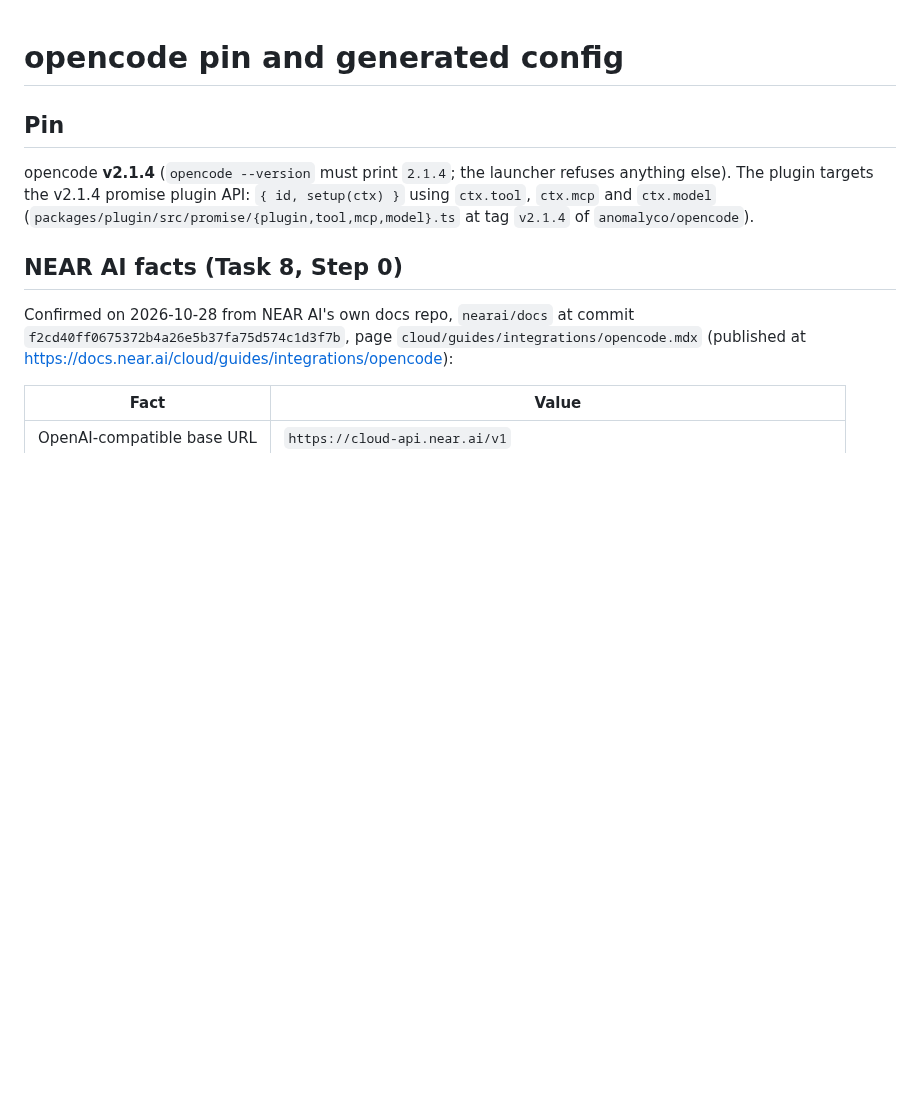
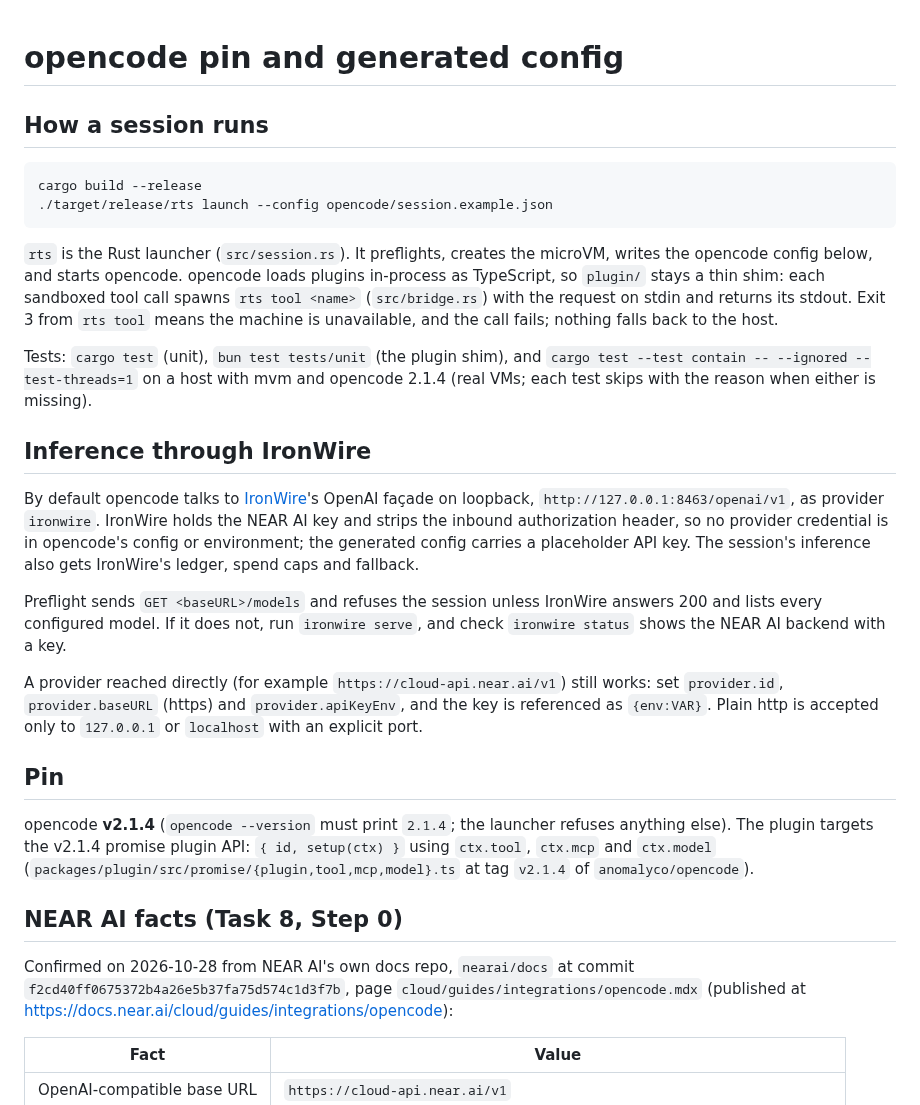
Before and after one commit to nearai/nearai-red-sandbox, a Markdown page: opencode/README.md, the part around one of its changes. Rendered like a GitHub page; blank space fills up the shorter version.

Commit message:
Route inference through IronWire and document the Rust layout
Co-Authored-By: Claude Opus 5.5 <noreply@anthropic.com>
Claude-Session: https://claude.ai/code/session_01RwFoewRKdXQbKFzSuVR9vu

````diff
--- a/opencode/README.md
+++ b/opencode/README.md
@@ -1,4 +1,42 @@
 # opencode pin and generated config
+
+## How a session runs
+
+```
+cargo build --release
+./target/release/rts launch --config opencode/session.example.json
+```
+
+`rts` is the Rust launcher (`src/session.rs`). It preflights, creates the
+microVM, writes the opencode config below, and starts opencode. opencode
+loads plugins in-process as TypeScript, so `plugin/` stays a thin shim: each
+sandboxed tool call spawns `rts tool <name>` (`src/bridge.rs`) with the
+request on stdin and returns its stdout. Exit 3 from `rts tool` means the
+machine is unavailable, and the call fails; nothing falls back to the host.
+
+Tests: `cargo test` (unit), `bun test tests/unit` (the plugin shim), and
+`cargo test --test contain -- --ignored --test-threads=1` on a host with
+mvm and opencode 2.1.4 (real VMs; each test skips with the reason when
+either is missing).
+
+## Inference through IronWire
+
+By default opencode talks to [IronWire](https://github.com/nearai/ironwire)'s
+OpenAI façade on loopback, `http://127.0.0.1:8463/openai/v1`, as provider
+`ironwire`. IronWire holds the NEAR AI key and strips the inbound
+authorization header, so no provider credential is in opencode's config or
+environment; the generated config carries a placeholder API key. The
+session's inference also gets IronWire's ledger, spend caps and fallback.
+
+Preflight sends `GET <baseURL>/models` and refuses the session unless
+IronWire answers 200 and lists every configured model. If it does not, run
+`ironwire serve`, and check `ironwire status` shows the NEAR AI backend with
+a key.
+
+A provider reached directly (for example `https://cloud-api.near.ai/v1`)
+still works: set `provider.id`, `provider.baseURL` (https) and
+`provider.apiKeyEnv`, and the key is referenced as `{env:VAR}`. Plain http is
+accepted only to `127.0.0.1` or `localhost` with an explicit port.
 
 ## Pin
 
````
Also changed, not shown: other parts of opencode/README.md (+23 -13 lines), docs/specs/2026-10-27-sandboxed-opencode-design.md (+9 -7 lines).
